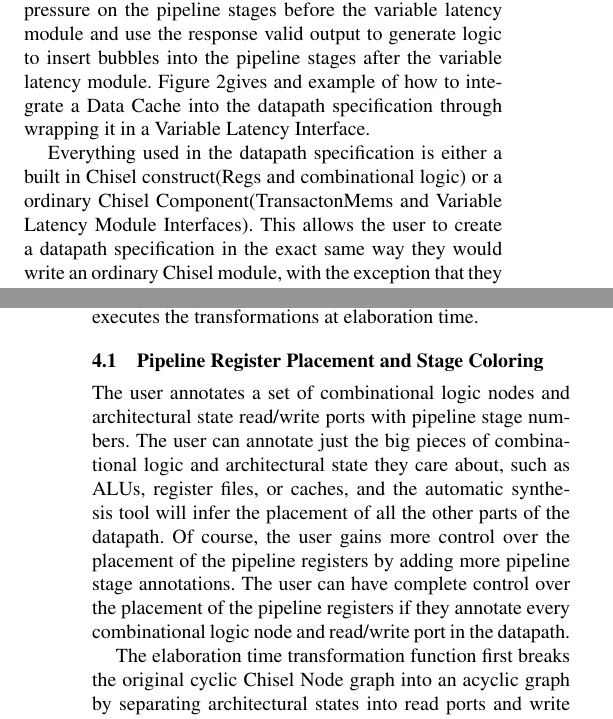
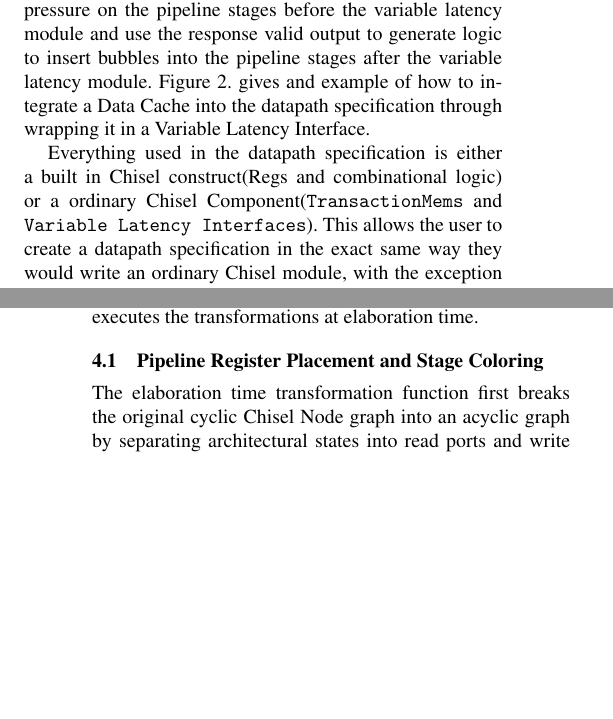
Before and after one commit to huytbvo/cs294paper, a LaTeX paper (paper.tex, which reads sec-autosyn.tex, sec-spec.tex): two parts of the columns of pages 2 and 3 of 9, joined at a grey line, cut so that both start at the same text, the shorter picture padded with empty space. Compiled offline with pdfLaTeX; a missing font is replaced by an installed copy or a similar font.

Commit message:
small fixes

```diff
--- a/sec-autosyn.tex
+++ b/sec-autosyn.tex
@@ -35,17 +35,6 @@ interlocks (default), speculation, or bypassing.
 
 We perform the Chisel Node graph transformations required for pipeline register placement and hazard resolution through the Chisel's elaboration time interface, which takes in a list of transformations on the Chisel Node graph and executes the transformations at elaboration time.
 \subsection{Pipeline Register Placement and Stage Coloring}
-The user annotates a set of combinational logic nodes
-and architectural state read/write ports with pipeline stage
-numbers. The user can annotate just the big pieces of combinational
-logic and architectural state they care about, such as ALUs, register
-files, or caches, and the automatic synthesis tool will infer the
-placement of all the other parts of the datapath. Of course, the user
-gains more control over the placement of the pipeline registers by
-adding more pipeline stage annotations. The user can have complete
-control over the placement of the pipeline registers if they annotate
-every combinational logic node and read/write port in the datapath.
-
 The elaboration time transformation function
 first breaks the original cyclic Chisel Node graph into an acyclic
 graph by separating architectural states into read ports and write
--- a/sec-spec.tex
+++ b/sec-spec.tex
@@ -81,14 +81,14 @@ response valid output. The tools use the request ready output to
 generate logic that puts back pressure on the pipeline stages before
 the variable latency module and use the response valid output to
 generate logic to insert bubbles into the pipeline stages after the
-variable latency module. Figure~\ref{fig:vli}gives and example of how to
+variable latency module. Figure~\ref{fig:vli}. gives and example of how to
 integrate a Data Cache into the datapath specification through
 wrapping it in a Variable Latency Interface.
 
 Everything used in the datapath specification is either a built in
 Chisel construct(Regs and combinational logic) or a ordinary Chisel
-Component(TransactonMems and Variable Latency Module Interfaces). This
+Component({\tt TransactionMems} and {\tt Variable Latency Interfaces}). This
 allows the user to create a datapath specification in the exact same
 way they would write an ordinary Chisel module, with the exception
-that they have to use TransactionalMems in place of Mem constructs and
+that they have to use {\tt TransactionalMems} in place of Mem constructs and
 have to wrap up functional units that do not have valid output data
```
Also changed, not shown: sec-intro.tex (+1 -1 lines), sec-autosyn.tex (2 more changed lines), sec-spec.tex (8 more changed lines).
